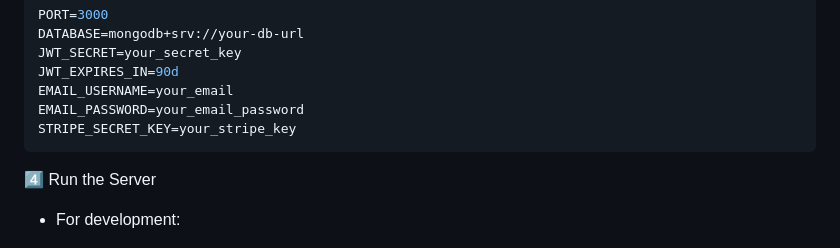
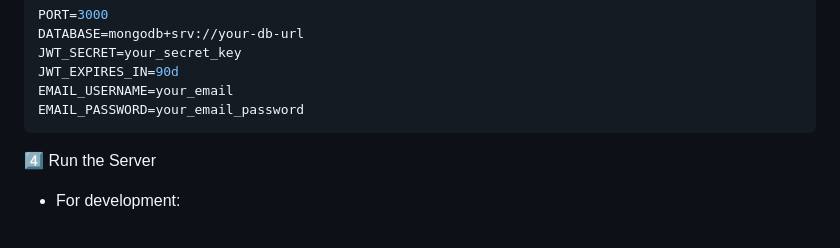
Before and after one commit to AdityaMethe03/Natours-app, a Markdown page: README.md, the part around the change. Drawn GitHub-style.

````diff
--- a/README.md
+++ b/README.md
@@ -72,7 +72,6 @@ JWT_SECRET=your_secret_key
 JWT_EXPIRES_IN=90d
 EMAIL_USERNAME=your_email
 EMAIL_PASSWORD=your_email_password
-STRIPE_SECRET_KEY=your_stripe_key
 ```
 
 4️⃣ Run the Server
````
